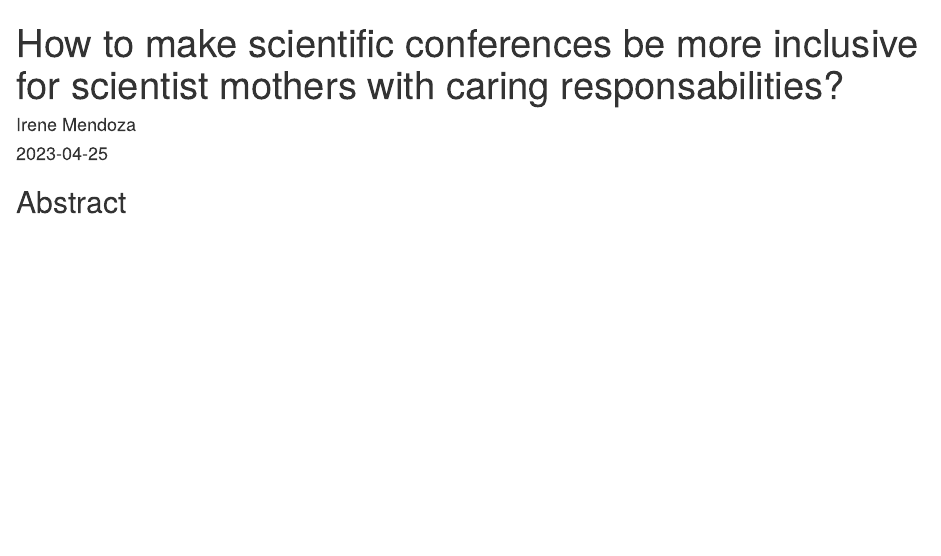
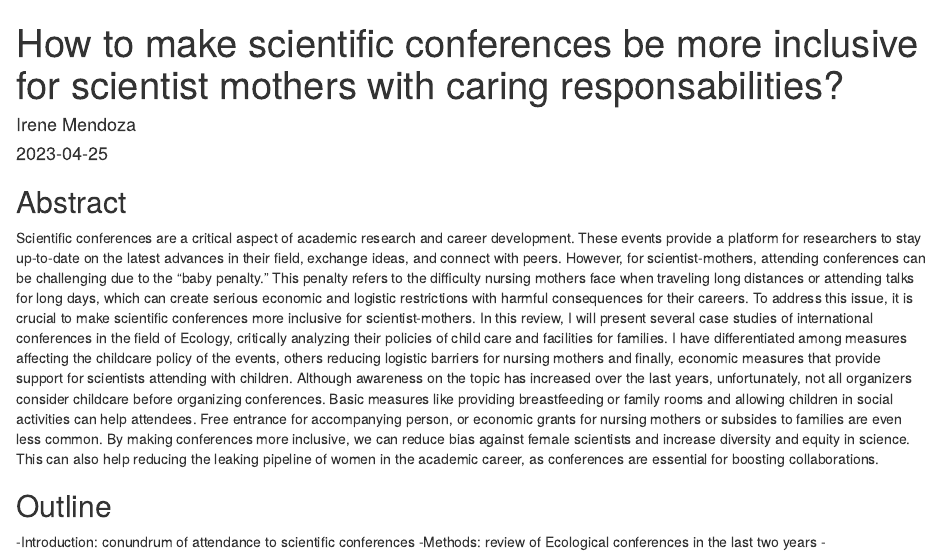
Before and after one commit to iremendoza/motherconferences, an R Markdown document (writing/motherconferences.Rmd): the page in a window 1100 px wide, from its top. Rendered offline with R 4.5, knitr and Pandoc, with nearby package versions; drawn as R Markdown's standard HTML page in place of the format the file asks for.

Commit message:
abstract added

````diff
--- a/writing/motherconferences.Rmd
+++ b/writing/motherconferences.Rmd
@@ -11,3 +11,11 @@ knitr::opts_chunk$set(echo = TRUE)
 ```
 
 ## Abstract
+
+Scientific conferences are a critical aspect of academic research and career development. These events provide a platform for researchers to stay up-to-date on the latest advances in their field, exchange ideas, and connect with peers. However, for scientist-mothers, attending conferences can be challenging due to the "baby penalty." This penalty refers to the difficulty nursing mothers face when traveling long distances or attending talks for long days, which can create serious economic and logistic restrictions with harmful consequences for their careers. To address this issue, it is crucial to make scientific conferences more inclusive for scientist-mothers. In this review, I will present several case studies of international conferences in the field of Ecology, critically analyzing their policies of child care and facilities for families. I have differentiated among measures affecting the childcare policy of the events, others reducing logistic barriers for nursing mothers and finally, economic measures that provide support for scientists attending with children. Although awareness on the topic has increased over the last years, unfortunately, not all organizers consider childcare before organizing conferences. Basic measures like providing breastfeeding or family rooms and allowing children in social activities can help attendees. Free entrance for accompanying person, or economic grants for nursing mothers or subsides to families are even less common. By making conferences more inclusive, we can reduce bias against female scientists and increase diversity and equity in science. This can also help reducing the leaking pipeline of women in the academic career, as conferences are essential for boosting collaborations.
+
+## Outline
+
+-Introduction: conundrum of attendance to scientific conferences
+-Methods: review of Ecological conferences in the last two years
+-
````
